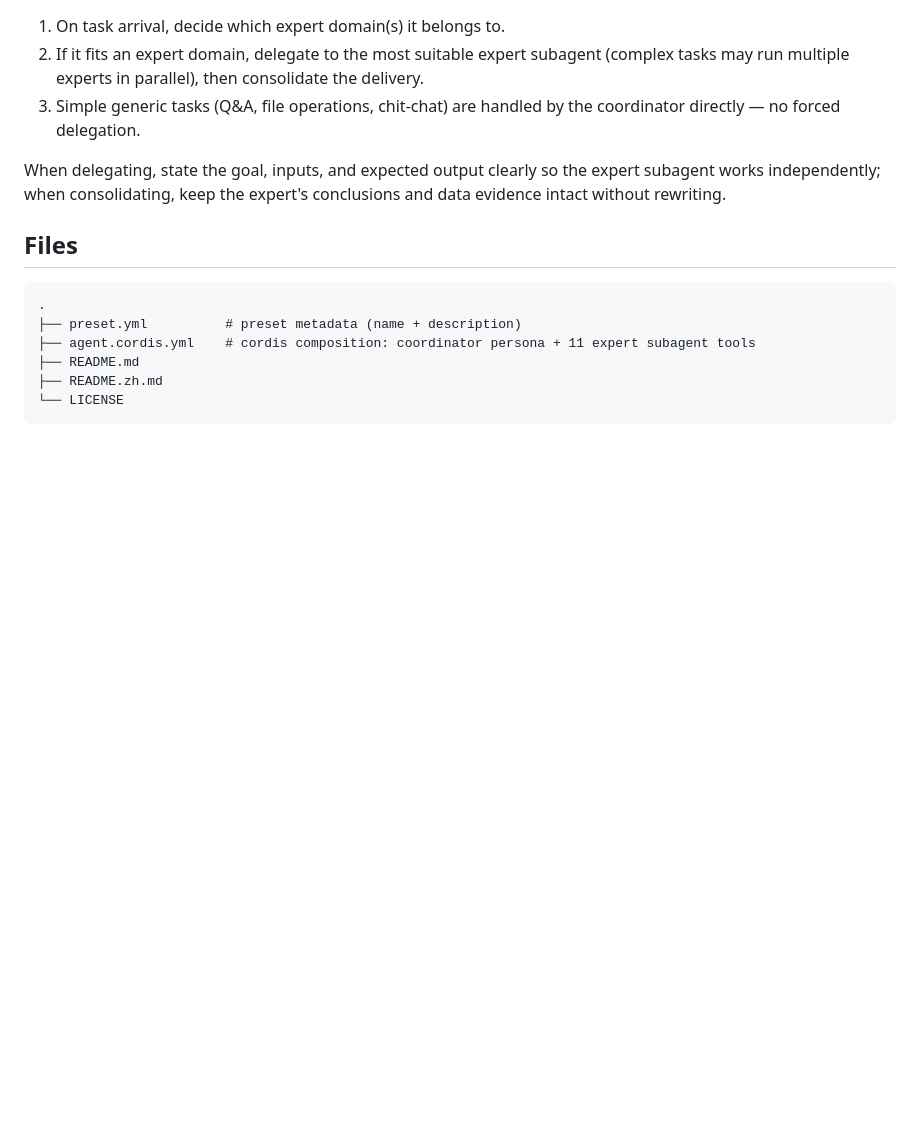
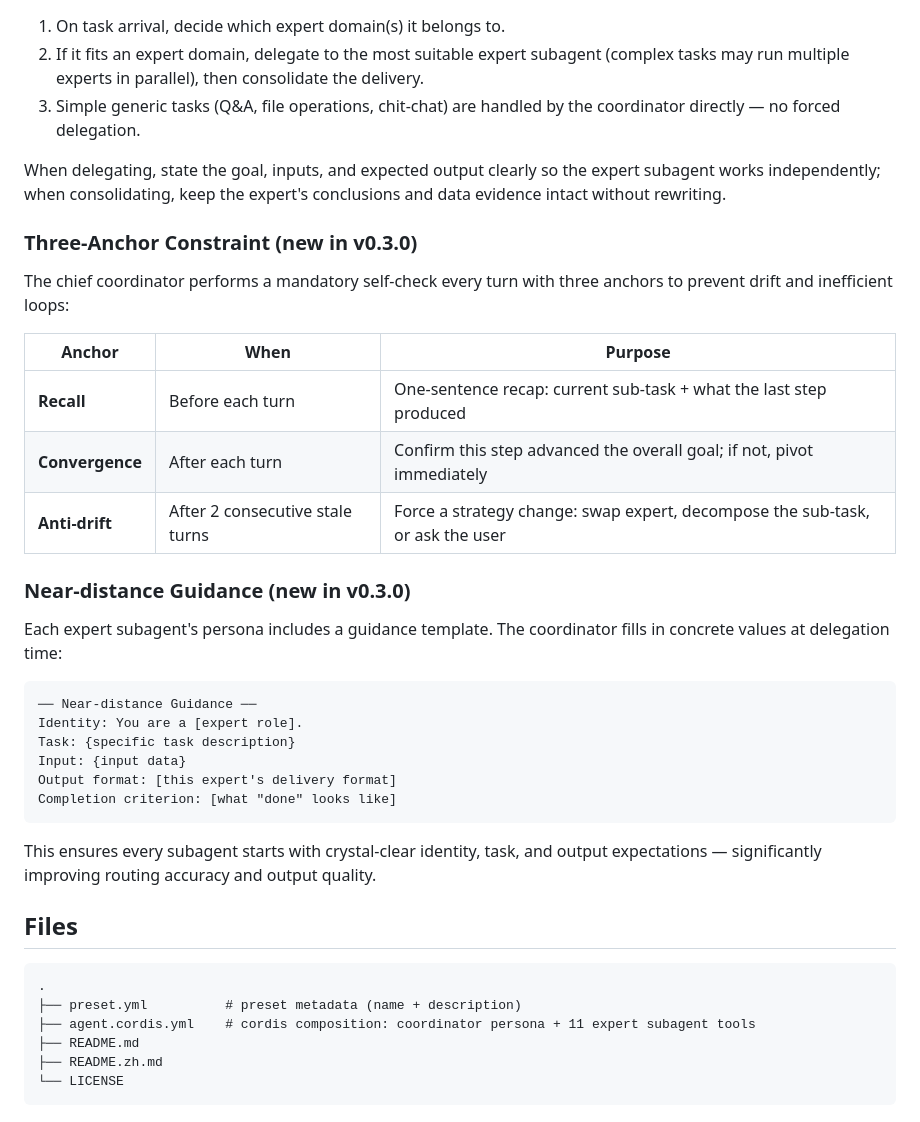
Before and after one commit to Asher-2000/dsh-expert-mode, a Markdown page: README.md, the part around the change. GitHub-like rendering; blank space fills up the shorter version.

Commit message:
docs: update README with Three-Anchor + Near-distance Guidance (v0.3.0)

````diff
--- a/README.md
+++ b/README.md
@@ -91,6 +91,31 @@ dsh --profile headless "Analyze this data and give recommendations" --preset exp
 
 When delegating, state the goal, inputs, and expected output clearly so the expert subagent works independently; when consolidating, keep the expert's conclusions and data evidence intact without rewriting.
 
+### Three-Anchor Constraint (new in v0.3.0)
+
+The chief coordinator performs a mandatory self-check every turn with three anchors to prevent drift and inefficient loops:
+
+| Anchor | When | Purpose |
+|--------|------|---------|
+| **Recall** | Before each turn | One-sentence recap: current sub-task + what the last step produced |
+| **Convergence** | After each turn | Confirm this step advanced the overall goal; if not, pivot immediately |
+| **Anti-drift** | After 2 consecutive stale turns | Force a strategy change: swap expert, decompose the sub-task, or ask the user |
+
+### Near-distance Guidance (new in v0.3.0)
+
+Each expert subagent's persona includes a guidance template. The coordinator fills in concrete values at delegation time:
+
+```
+── Near-distance Guidance ──
+Identity: You are a [expert role].
+Task: {specific task description}
+Input: {input data}
+Output format: [this expert's delivery format]
+Completion criterion: [what "done" looks like]
+```
+
+This ensures every subagent starts with crystal-clear identity, task, and output expectations — significantly improving routing accuracy and output quality.
+
 ## Files
 
 ```
````
Also changed, not shown: README.zh.md (+25 -0 lines).
